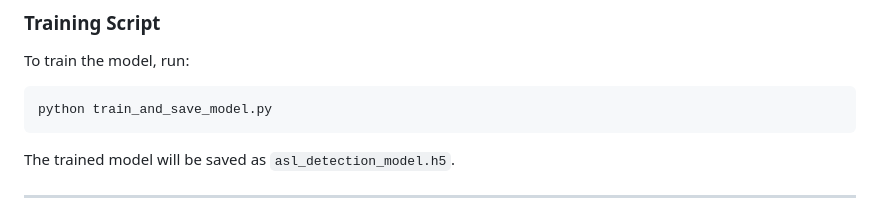
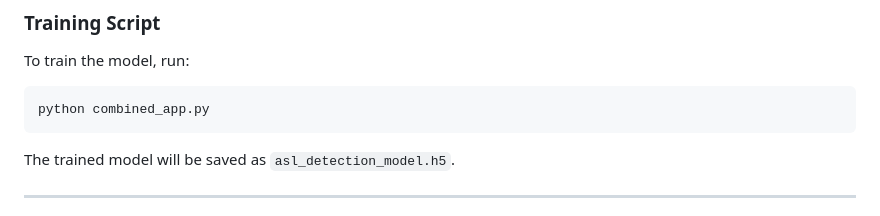
Before and after one commit to SanthiNani/ASL-Detection, a Markdown page: README.md, the part around the change. Rendered like a GitHub page.

````diff
--- a/README.md
+++ b/README.md
@@ -123,7 +123,7 @@ The CNN model is trained using TensorFlow/Keras. The model architecture consists
 ### Training Script
 To train the model, run:
 ```bash
-python train_and_save_model.py
+python combined_app.py
 ```
 The trained model will be saved as `asl_detection_model.h5`.
 
````
